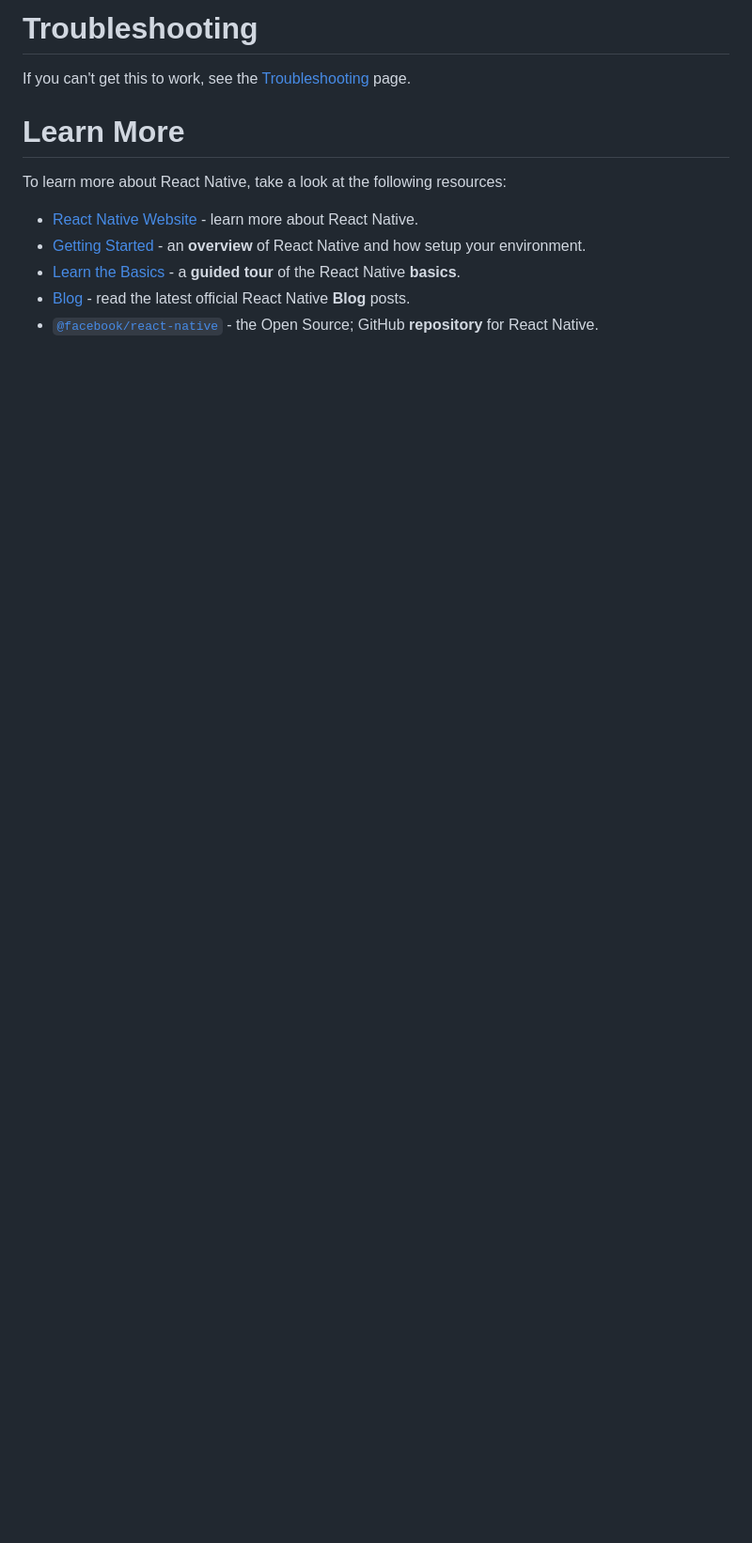
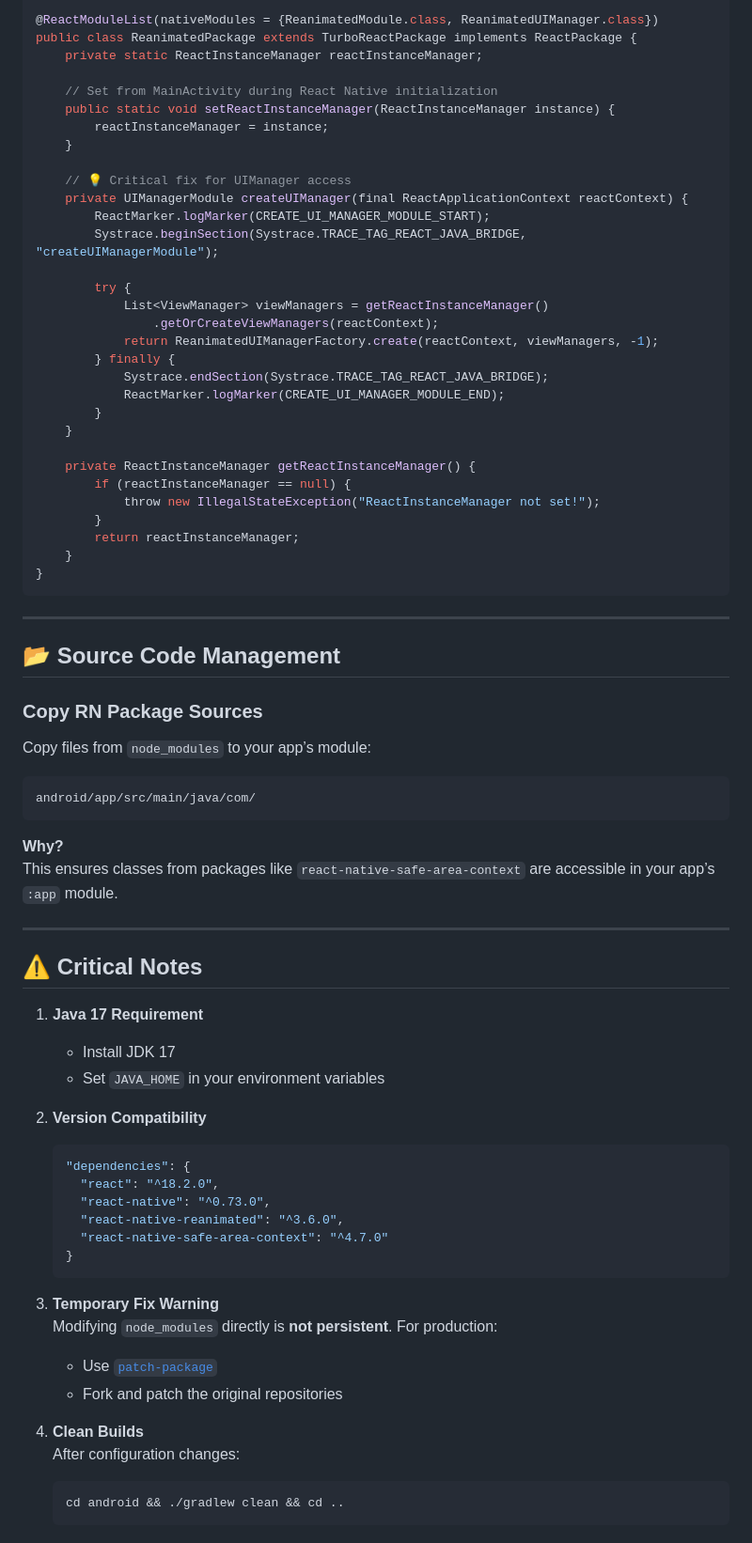
Before and after one commit to aayushgarg16/flutter_rn, a Markdown page: rn_module/README.md, the part around one of its changes. Shown at 94% size. GitHub-like rendering; blank space fills up the shorter version.

````diff
--- a/rn_module/README.md
+++ b/rn_module/README.md
@@ -66,14 +81,75 @@ You've successfully run and modified your React Native App. :partying_face:
 
-# Troubleshooting
+@ReactModuleList(nativeModules = {ReanimatedModule.class, ReanimatedUIManager.class})
+public class ReanimatedPackage extends TurboReactPackage implements ReactPackage {
+    private static ReactInstanceManager reactInstanceManager;
 
-If you can't get this to work, see the [Troubleshooting](https://reactnative.dev/docs/troubleshooting) page.
+    // Set from MainActivity during React Native initialization
+    public static void setReactInstanceManager(ReactInstanceManager instance) {
+        reactInstanceManager = instance;
+    }
 
-# Learn More
+    // 💡 Critical fix for UIManager access
+    private UIManagerModule createUIManager(final ReactApplicationContext reactContext) {
+        ReactMarker.logMarker(CREATE_UI_MANAGER_MODULE_START);
+        Systrace.beginSection(Systrace.TRACE_TAG_REACT_JAVA_BRIDGE, "createUIManagerModule");
 
-To learn more about React Native, take a look at the following resources:
+        try {
+            List<ViewManager> viewManagers = getReactInstanceManager()
+                .getOrCreateViewManagers(reactContext);
+            return ReanimatedUIManagerFactory.create(reactContext, viewManagers, -1);
+        } finally {
+            Systrace.endSection(Systrace.TRACE_TAG_REACT_JAVA_BRIDGE);
+            ReactMarker.logMarker(CREATE_UI_MANAGER_MODULE_END);
+        }
+    }
 
-- [React Native Website](https://reactnative.dev) - learn more about React Native.
-- [Getting Started](https://reactnative.dev/docs/environment-setup) - an **overview** of React Native and how setup your environment.
-- [Learn the Basics](https://reactnative.dev/docs/getting-started) - a **guided tour** of the React Native **basics**.
-- [Blog](https://reactnative.dev/blog) - read the latest official React Native **Blog** posts.
-- [`@facebook/react-native`](https://github.com/facebook/react-native) - the Open Source; GitHub **repository** for React Native.
+    private ReactInstanceManager getReactInstanceManager() {
+        if (reactInstanceManager == null) {
+            throw new IllegalStateException("ReactInstanceManager not set!");
+        }
+        return reactInstanceManager;
+    }
+}
+```
+
+---
+
+## 📂 Source Code Management
+
+### Copy RN Package Sources
+Copy files from `node_modules` to your app’s module:
+```
+android/app/src/main/java/com/
+```
+
+**Why?**
+This ensures classes from packages like `react-native-safe-area-context` are accessible in your app’s `:app` module.
+
+---
+
+## ⚠️ Critical Notes
+
+1. **Java 17 Requirement**
+   - Install JDK 17
+   - Set `JAVA_HOME` in your environment variables
+
+2. **Version Compatibility**
+   ```json
+   "dependencies": {
+     "react": "^18.2.0",
+     "react-native": "^0.73.0",
+     "react-native-reanimated": "^3.6.0",
+     "react-native-safe-area-context": "^4.7.0"
+   }
+   ```
+
+3. **Temporary Fix Warning**
+   Modifying `node_modules` directly is **not persistent**. For production:
+   - Use [`patch-package`](https://www.npmjs.com/package/patch-package)
+   - Fork and patch the original repositories
+
+4. **Clean Builds**
+   After configuration changes:
+   ```bash
+   cd android && ./gradlew clean && cd ..
+   ```
````
Also changed, not shown: other parts of rn_module/README.md (+56 -41 lines).
